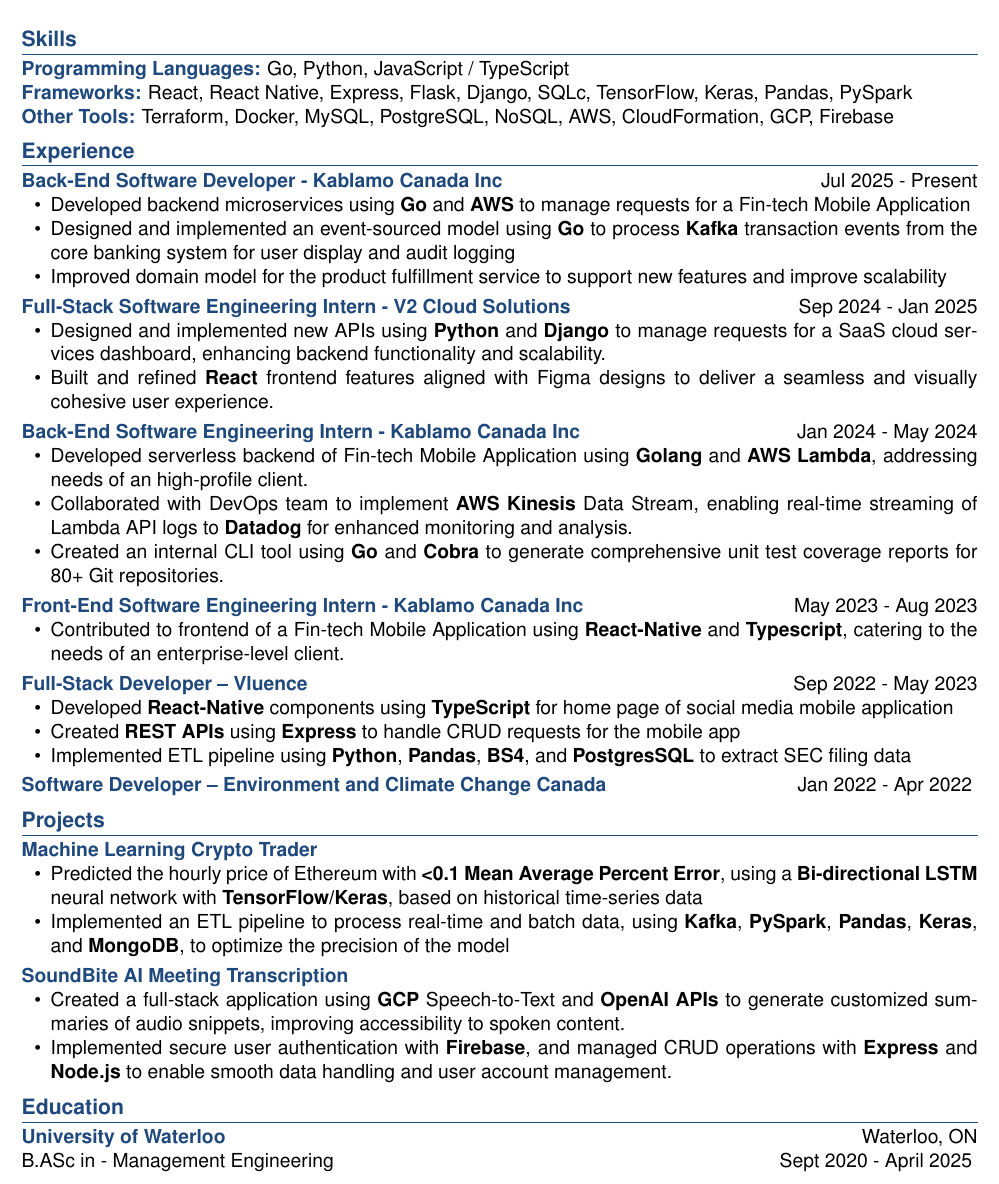
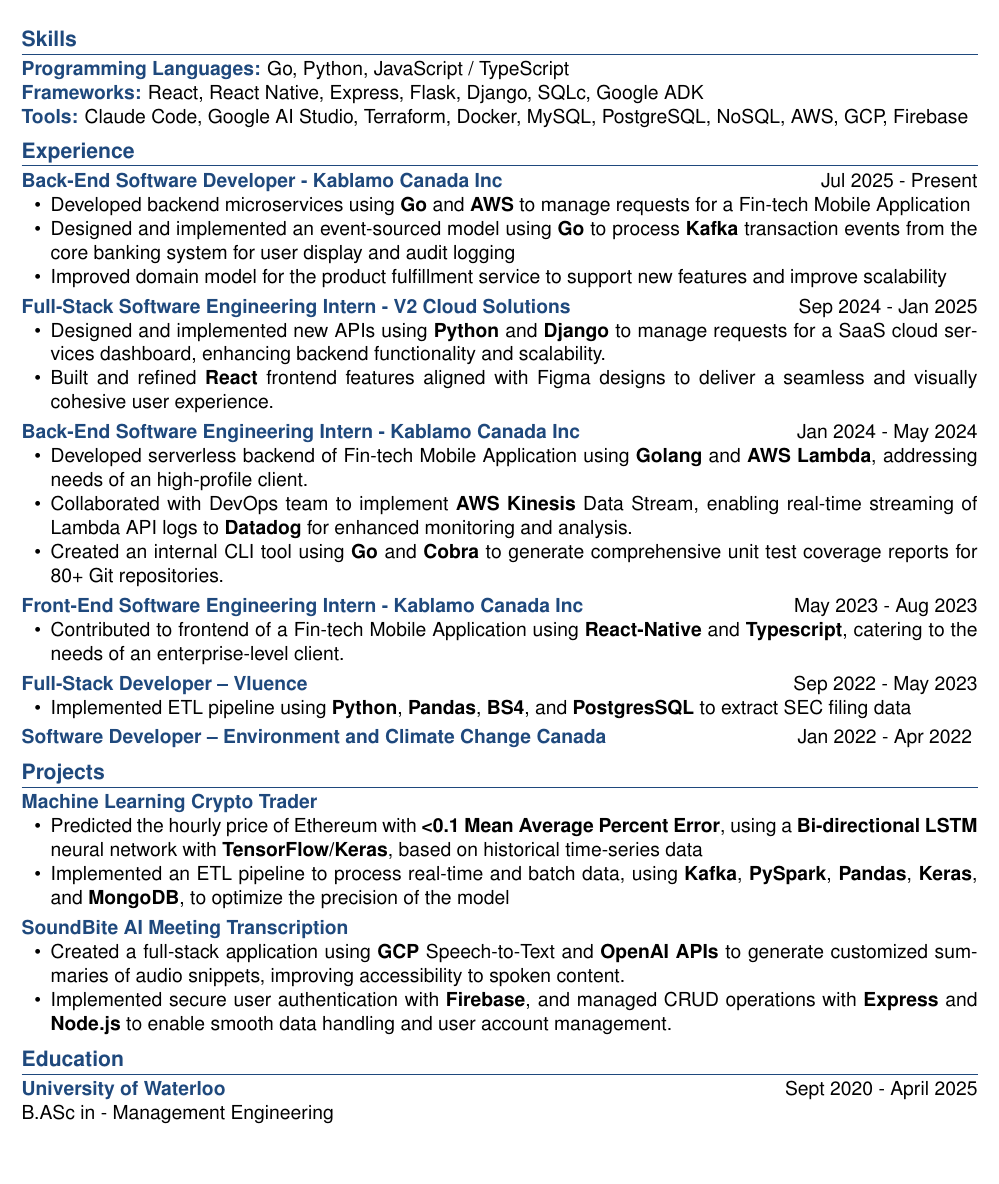
Before and after one commit to cmhrabi/resume, a LaTeX CV (resume.tex, which reads components/education.tex, components/experience.tex, components/skills.tex): part of the page, cut so that both start at the same text, the shorter picture padded with empty space. Compiled offline with pdfLaTeX.

Commit message:
Updated education and skills

```diff
--- a/components/education.tex
+++ b/components/education.tex
@@ -1,5 +1,5 @@
 % Education
 \section*{Education}
 
-\noindent\textbf{\color{sectioncolor}University of Waterloo} \hfill Waterloo, ON\\
-B.ASc in - Management Engineering \hfill Sept 2020 - April 2025
+\noindent\textbf{\color{sectioncolor}University of Waterloo} \hfill Sept 2020 - April 2025 \\
+B.ASc in - Management Engineering \hfill
--- a/components/experience.tex
+++ b/components/experience.tex
@@ -23,8 +23,6 @@
 }
 
 \jobEntry{Full-Stack Developer -- Vluence}{Sep 2022 - May 2023}{
-    \item Developed \textbf{React-Native} components using \textbf{TypeScript} for home page of social media mobile application
-    \item Created \textbf{REST APIs} using \textbf{Express} to handle CRUD requests for the mobile app
     \item Implemented ETL pipeline using \textbf{Python}, \textbf{Pandas}, \textbf{BS4}, and \textbf{PostgresSQL} to extract SEC filing data
 }
 
--- a/components/skills.tex
+++ b/components/skills.tex
@@ -1,6 +1,6 @@
 % Skills
 \section*{Skills}
 \skillCategory{Programming Languages}{Go, Python, JavaScript / TypeScript}
-\skillCategory{Frameworks}{React, React Native, Express, Flask, Django, SQLc, TensorFlow, Keras, Pandas, PySpark}
-\skillCategory{Other Tools}{Terraform, Docker, MySQL, PostgreSQL, NoSQL, AWS, CloudFormation, GCP, Firebase}
+\skillCategory{Frameworks}{React, React Native, Express, Flask, Django, SQLc, Google ADK}
+\skillCategory{Tools}{Claude Code, Google AI Studio, Terraform, Docker, MySQL, PostgreSQL, NoSQL, AWS, GCP, Firebase}
 \vspace{-1em}
```
Also changed, not shown: resume.pdf, 3 other files.
